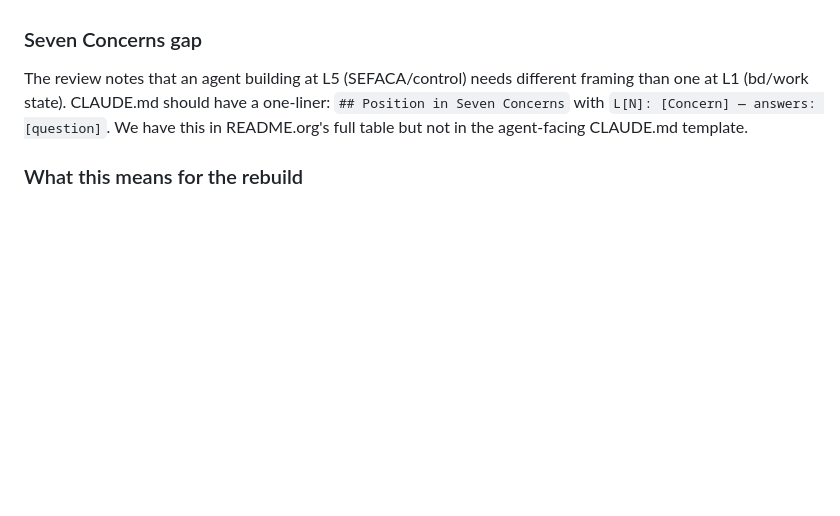
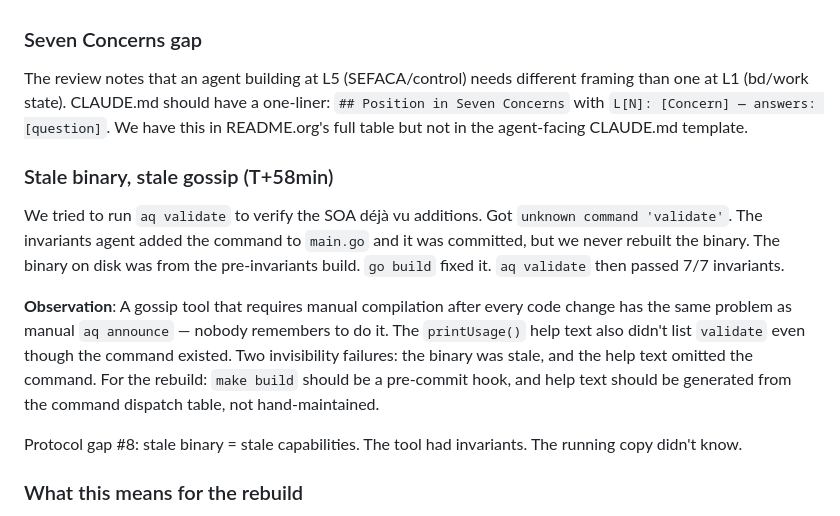
Before and after one commit to jwalsh/aq, a Markdown page: docs/DOGFOODING.md, the part around the change. Drawn GitHub-style; blank space fills up the shorter version.

Commit message:
docs: note stale binary gap — validate existed but binary wasn't rebuilt
Protocol gap #8: stale binary = stale capabilities. Help text also
omitted the command. For the rebuild: auto-build and generate help
from dispatch table.

Co-Authored-By: Claude Opus 4.6 <noreply@anthropic.com>

```diff
--- a/docs/DOGFOODING.md
+++ b/docs/DOGFOODING.md
@@ -379,6 +379,25 @@ a one-liner: `## Position in Seven Concerns` with
 `L[N]: [Concern] — answers: [question]`. We have this in README.org's
 full table but not in the agent-facing CLAUDE.md template.
 
+### Stale binary, stale gossip (T+58min)
+
+We tried to run `aq validate` to verify the SOA déjà vu additions.
+Got `unknown command 'validate'`. The invariants agent added the
+command to `main.go` and it was committed, but we never rebuilt the
+binary. The binary on disk was from the pre-invariants build. `go build`
+fixed it. `aq validate` then passed 7/7 invariants.
+
+**Observation**: A gossip tool that requires manual compilation after
+every code change has the same problem as manual `aq announce` — nobody
+remembers to do it. The `printUsage()` help text also didn't list
+`validate` even though the command existed. Two invisibility failures:
+the binary was stale, and the help text omitted the command. For the
+rebuild: `make build` should be a pre-commit hook, and help text should
+be generated from the command dispatch table, not hand-maintained.
+
+Protocol gap #8: stale binary = stale capabilities. The tool had
+invariants. The running copy didn't know.
+
 ### What this means for the rebuild
 
 This session's data — the failures, the humor log, the protocol gaps,
```
